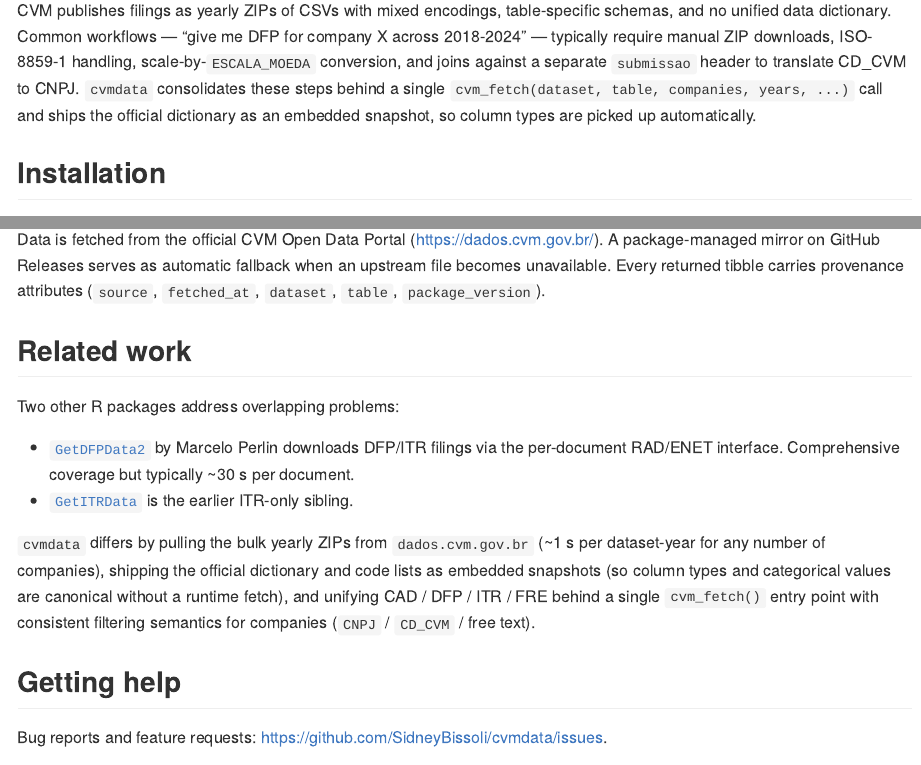
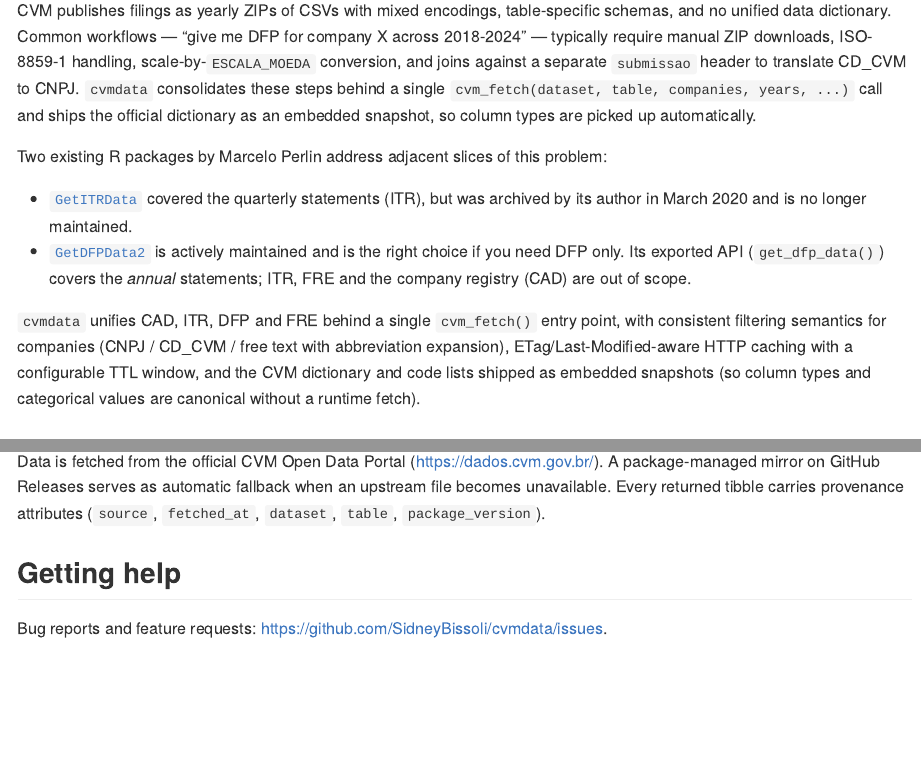
Before and after one commit to SidneyBissoli/cvmdata, an R Markdown document (README.Rmd): the page in a window 1100 px wide, from 400 px down, and a second part further down, joined at a grey line. The pictures show the output file README.md that the author committed with the source, drawn offline in the style of GitHub; badge pictures from the web are left out.

Commit message:
docs(readme): fold scope comparison into Why cvmdata
The "Related work" section ended up duplicating the framing of
"Why cvmdata" — both were about positioning. Folded the comparison
into "Why cvmdata" and removed the standalone section.

Comparison is now factual and precise:

- GetITRData: archived by Marcelo Perlin on 2020-03-24 (verified via
  gh repo view --json archivedAt); no longer maintained.
- GetDFPData2: actively maintained but scoped to annual DFP only.
  Verified by reading the NAMESPACE — the only data-download export
  is `get_dfp_data()`. ITR, FRE and CAD are out of scope.

cvmdata's differentiator paragraph now also names the actually
distinguishing features (unified entry point across 4 datasets,
multi-id `companies` filter, ETag+TTL caching, embedded dictionary
and code lists) instead of the abstract "bulk yearly ZIPs" language.

Co-Authored-By: Claude Opus 4.7 (1M context) <noreply@anthropic.com>

```diff
--- a/README.Rmd
+++ b/README.Rmd
@@ -47,6 +47,25 @@ CD_CVM to CNPJ. `cvmdata` consolidates these steps behind a single
 `cvm_fetch(dataset, table, companies, years, ...)` call and ships the
 official dictionary as an embedded snapshot, so column types are picked
 up automatically.
+
+Two existing R packages by Marcelo Perlin address adjacent slices of
+this problem:
+
+- [`GetITRData`](https://github.com/msperlin/GetITRData) covered the
+  quarterly statements (ITR), but was archived by its author in
+  March 2020 and is no longer maintained.
+- [`GetDFPData2`](https://github.com/msperlin/GetDFPData2) is actively
+  maintained and is the right choice if you need DFP only. Its
+  exported API (`get_dfp_data()`) covers the *annual* statements;
+  ITR, FRE and the company registry (CAD) are out of scope.
+
+`cvmdata` unifies CAD, ITR, DFP and FRE behind a single
+`cvm_fetch()` entry point, with consistent filtering semantics for
+companies (CNPJ / CD_CVM / free text with abbreviation expansion),
+ETag/Last-Modified-aware HTTP caching with a configurable TTL window,
+and the CVM dictionary and code lists shipped as embedded snapshots
+(so column types and categorical values are canonical without a
+runtime fetch).
 
 ## Installation
 
@@ -115,24 +134,6 @@ Releases serves as automatic fallback when an upstream file becomes
 unavailable. Every returned tibble carries provenance attributes
 (`source`, `fetched_at`, `dataset`, `table`, `package_version`).
 
-## Related work
-
-Two other R packages address overlapping problems:
-
-- [`GetDFPData2`](https://github.com/msperlin/GetDFPData2) by Marcelo
-  Perlin downloads DFP/ITR filings via the per-document RAD/ENET
-  interface. Comprehensive coverage but typically ~30 s per document.
-- [`GetITRData`](https://github.com/msperlin/GetITRData) is the
-  earlier ITR-only sibling.
-
-`cvmdata` differs by pulling the bulk yearly ZIPs from
-`dados.cvm.gov.br` (~1 s per dataset-year for any number of
-companies), shipping the official dictionary and code lists as
-embedded snapshots (so column types and categorical values are
-canonical without a runtime fetch), and unifying CAD / DFP / ITR /
-FRE behind a single `cvm_fetch()` entry point with consistent
-filtering semantics for companies (`CNPJ` / `CD_CVM` / free text).
-
 ## Getting help
 
 Bug reports and feature requests:
```
Also changed, not shown: README.md.
